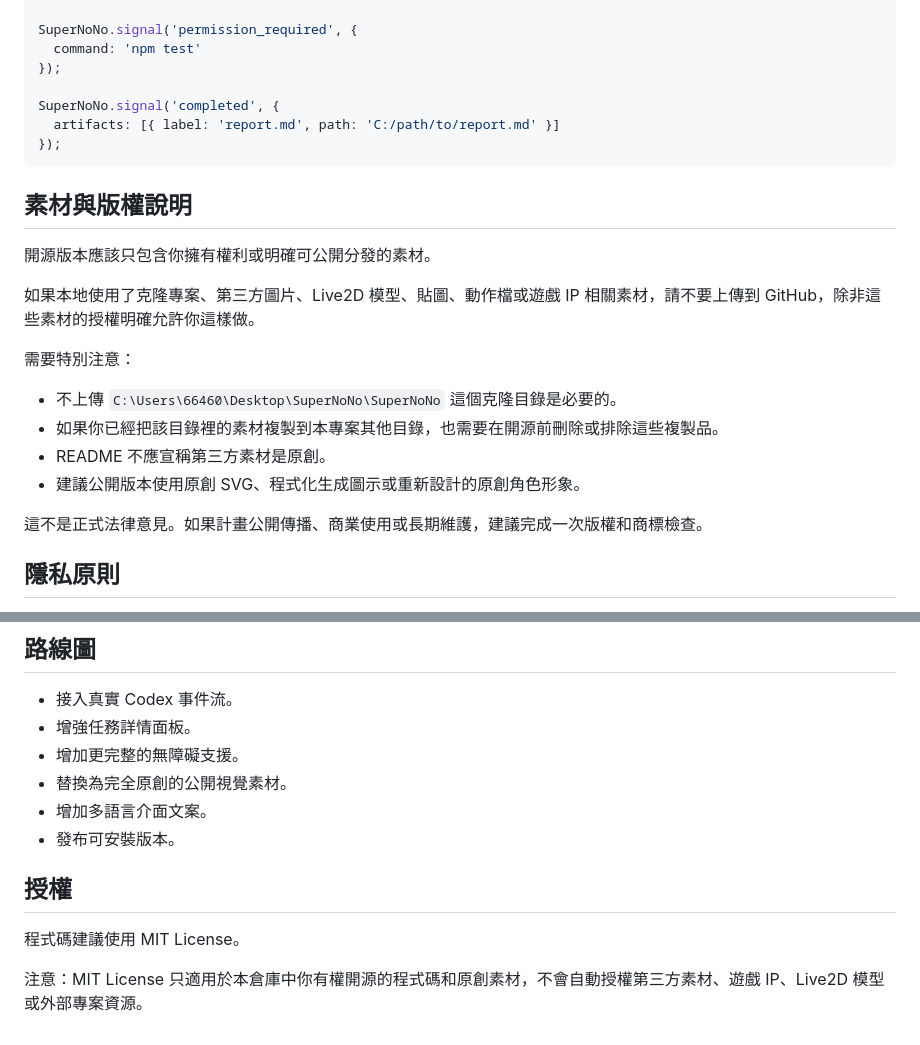
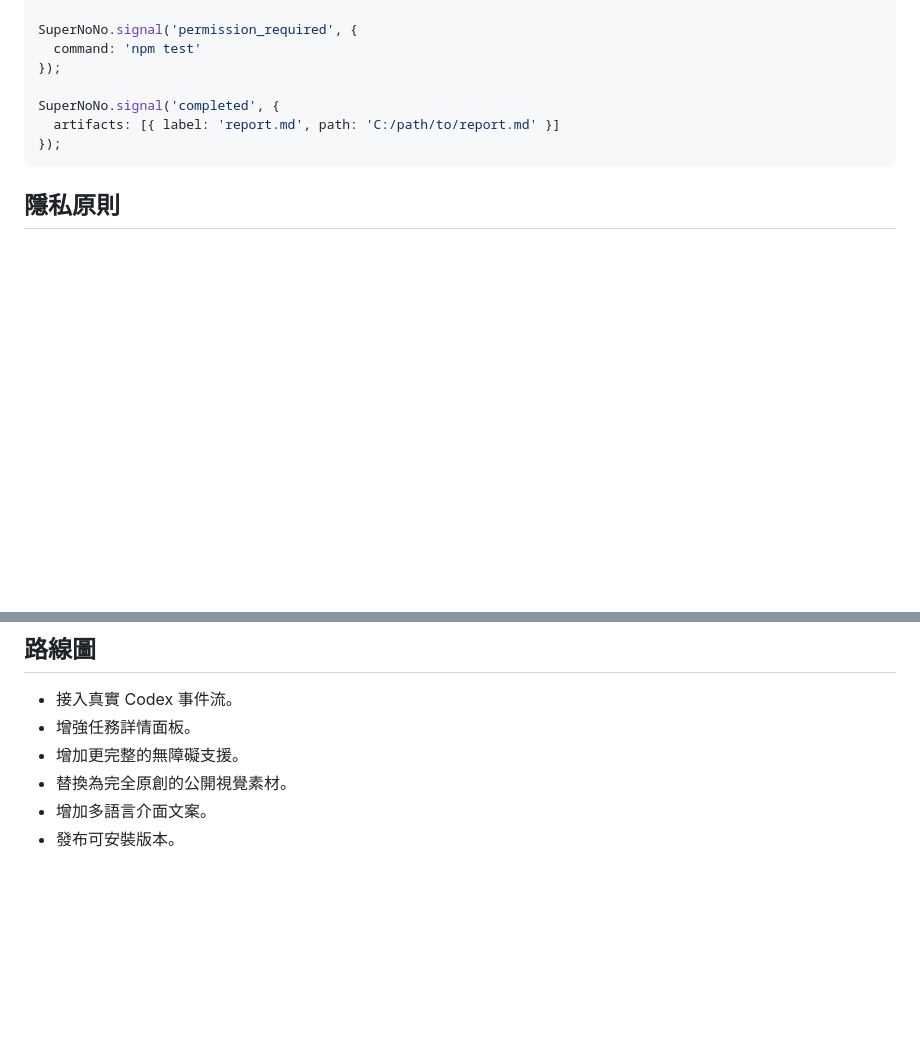
Before and after one commit to JunweiHu0/codex-task-pet, a Markdown page: README.zh-TW.md, 2 parts joined by grey strips. Drawn GitHub-style; blank space fills up the shorter version.

````diff
--- a/README.zh-TW.md
+++ b/README.zh-TW.md
@@ -98,21 +98,6 @@ SuperNoNo.signal('completed', {
 });
 ```
 
-## 素材與版權說明
-
-開源版本應該只包含你擁有權利或明確可公開分發的素材。
-
-如果本地使用了克隆專案、第三方圖片、Live2D 模型、貼圖、動作檔或遊戲 IP 相關素材，請不要上傳到 GitHub，除非這些素材的授權明確允許你這樣做。
-
-需要特別注意：
-
-- 不上傳 `C:\Users\66460\Desktop\SuperNoNo\SuperNoNo` 這個克隆目錄是必要的。
-- 如果你已經把該目錄裡的素材複製到本專案其他目錄，也需要在開源前刪除或排除這些複製品。
-- README 不應宣稱第三方素材是原創。
-- 建議公開版本使用原創 SVG、程式化生成圖示或重新設計的原創角色形象。
-
-這不是正式法律意見。如果計畫公開傳播、商業使用或長期維護，建議完成一次版權和商標檢查。
-
 ## 隱私原則
 
 - 偏好設定優先保存在本地。
@@ -128,9 +113,3 @@ SuperNoNo.signal('completed', {
 - 替換為完全原創的公開視覺素材。
 - 增加多語言介面文案。
 - 發布可安裝版本。
-
-## 授權
-
-程式碼建議使用 MIT License。
-
-注意：MIT License 只適用於本倉庫中你有權開源的程式碼和原創素材，不會自動授權第三方素材、遊戲 IP、Live2D 模型或外部專案資源。
````
